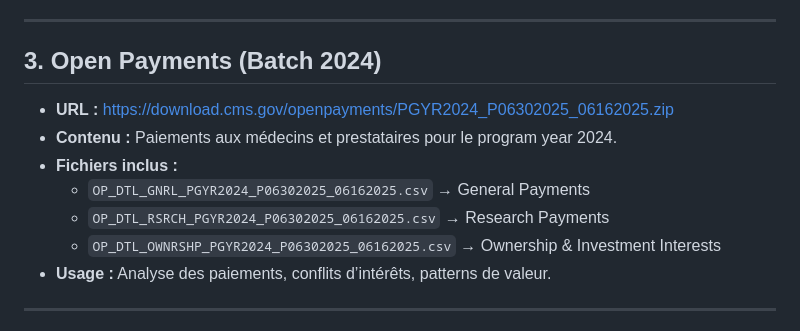
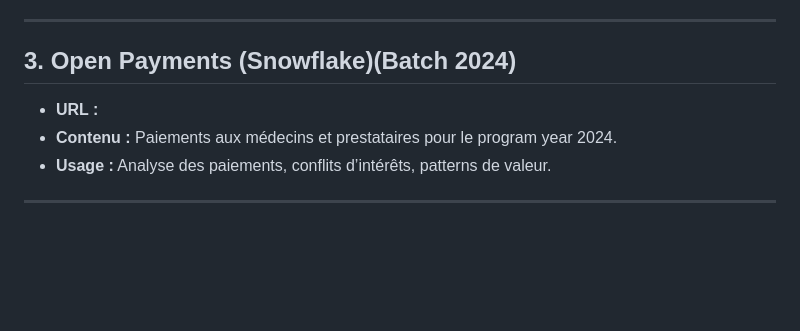
Before and after one commit to Mo-oM-1/fraudlens, a Markdown page: README.md, the part around the change. Rendered like a GitHub page; blank space fills up the shorter version.

```diff
--- a/README.md
+++ b/README.md
@@ -18,13 +18,9 @@ Ce projet ingère et centralise plusieurs datasets publics CMS/OIG pour détecte
 
 ---
 
-## 3. Open Payments (Batch 2024)
-- **URL :** https://download.cms.gov/openpayments/PGYR2024_P06302025_06162025.zip
+## 3. Open Payments (Snowflake)(Batch 2024)
+- **URL :**
 - **Contenu :** Paiements aux médecins et prestataires pour le program year 2024.
-- **Fichiers inclus :**
-  - `OP_DTL_GNRL_PGYR2024_P06302025_06162025.csv` → General Payments
-  - `OP_DTL_RSRCH_PGYR2024_P06302025_06162025.csv` → Research Payments
-  - `OP_DTL_OWNRSHP_PGYR2024_P06302025_06162025.csv` → Ownership & Investment Interests
 - **Usage :** Analyse des paiements, conflits d’intérêts, patterns de valeur.
 
 ---
```
